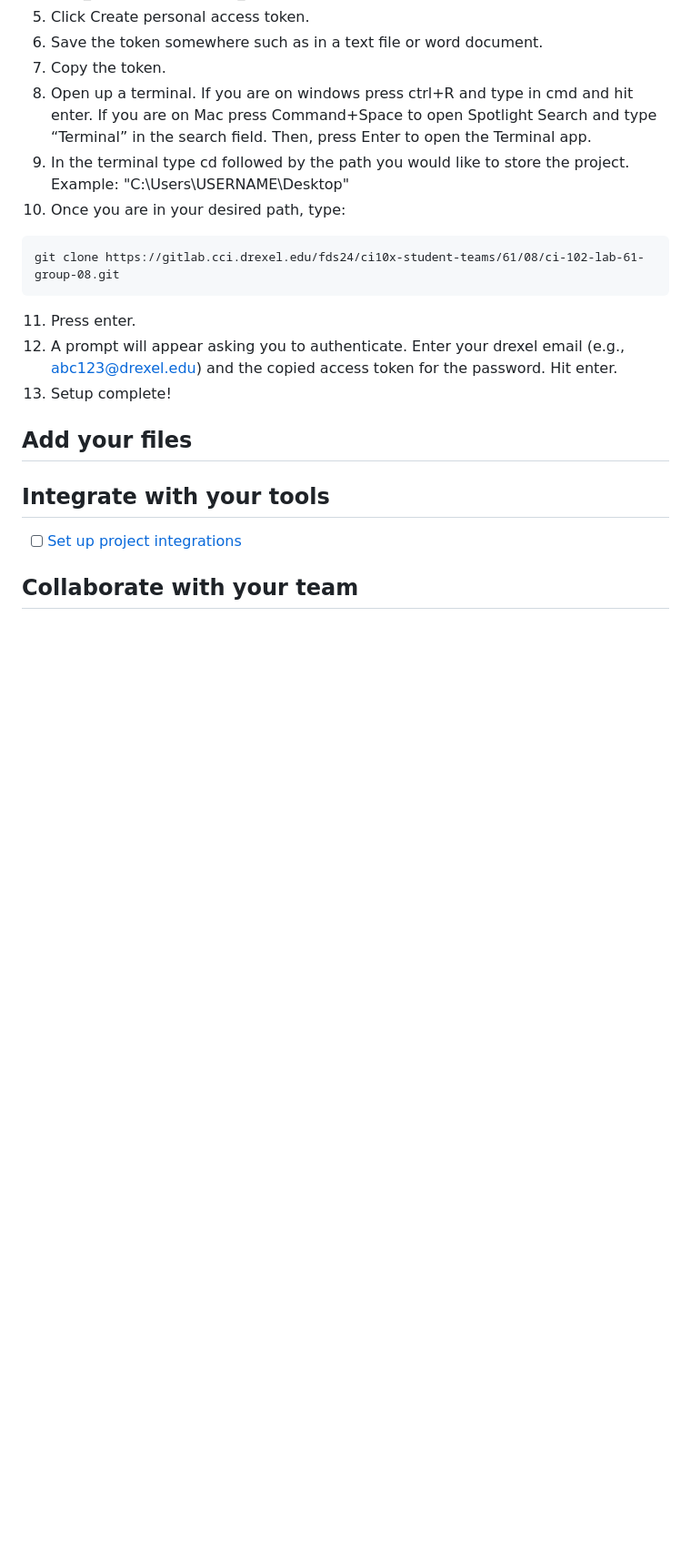
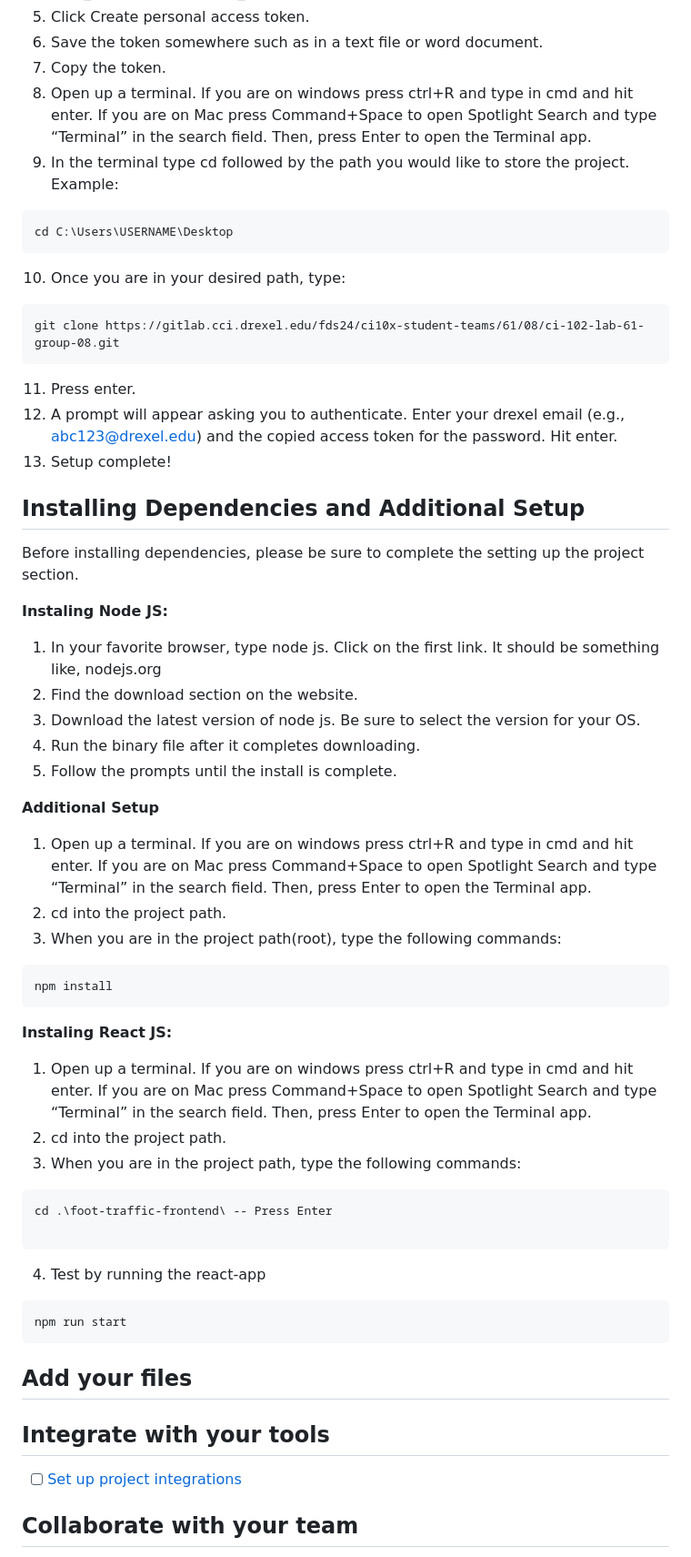
Before and after one commit to bobby534/DrexelFootTrafficProject, a Markdown page: README.md, the part around one of its changes. Shown at 91% size. Rendered like a GitHub page; blank space fills up the shorter version.

````diff
--- a/README.md
+++ b/README.md
@@ -11,7 +18,10 @@
 6. Save the token somewhere such as in a text file or word document.
 7. Copy the token.
 8. Open up a terminal. If you are on windows press ctrl+R and type in cmd and hit enter. If you are on  Mac press Command+Space to open Spotlight Search and type “Terminal” in the search field. Then, press Enter to open the Terminal app.
-9. In the terminal type cd followed by the path you would like to store the project. Example: "C:\Users\USERNAME\Desktop"
+9. In the terminal type cd followed by the path you would like to store the project. Example:
+```
+cd C:\Users\USERNAME\Desktop
+```
 10. Once you are in your desired path, type:
 ```
 git clone https://gitlab.cci.drexel.edu/fds24/ci10x-student-teams/61/08/ci-102-lab-61-group-08.git
@@ -19,6 +29,39 @@ git clone https://gitlab.cci.drexel.edu/fds24/ci10x-student-teams/61/08/ci-102-l
 11. Press enter.
 12. A prompt will appear asking you to authenticate. Enter your drexel email (e.g., abc123@drexel.edu) and the copied access token for the password. Hit enter.
 13. Setup complete!
+
+## Installing Dependencies and Additional Setup
+Before installing dependencies, please be sure to complete the setting up the project section.
+
+**Instaling Node JS:**
+
+1. In your favorite browser, type node js. Click on the first link. It should be something like, nodejs.org
+2. Find the download section on the website.
+3. Download the latest version of node js. Be sure to select the version for your OS.
+4. Run the binary file after it completes downloading.
+5. Follow the prompts until the install is complete.
+
+**Additional Setup**
+1. Open up a terminal. If you are on windows press ctrl+R and type in cmd and hit enter. If you are on  Mac press Command+Space to open Spotlight Search and type “Terminal” in the search field. Then, press Enter to open the Terminal app.
+2. cd into the project path.
+3. When you are in the project path(root), type the following commands:
+```
+npm install
+```
+
+**Instaling React JS:**
+
+1. Open up a terminal. If you are on windows press ctrl+R and type in cmd and hit enter. If you are on  Mac press Command+Space to open Spotlight Search and type “Terminal” in the search field. Then, press Enter to open the Terminal app.
+2. cd into the project path.
+3. When you are in the project path, type the following commands:
+```
+cd .\foot-traffic-frontend\ -- Press Enter
+
+```
+4. Test by running the react-app
+```
+npm run start
+```
 
 ## Add your files
 
````
Also changed, not shown: other parts of README.md (+7 -0 lines).
